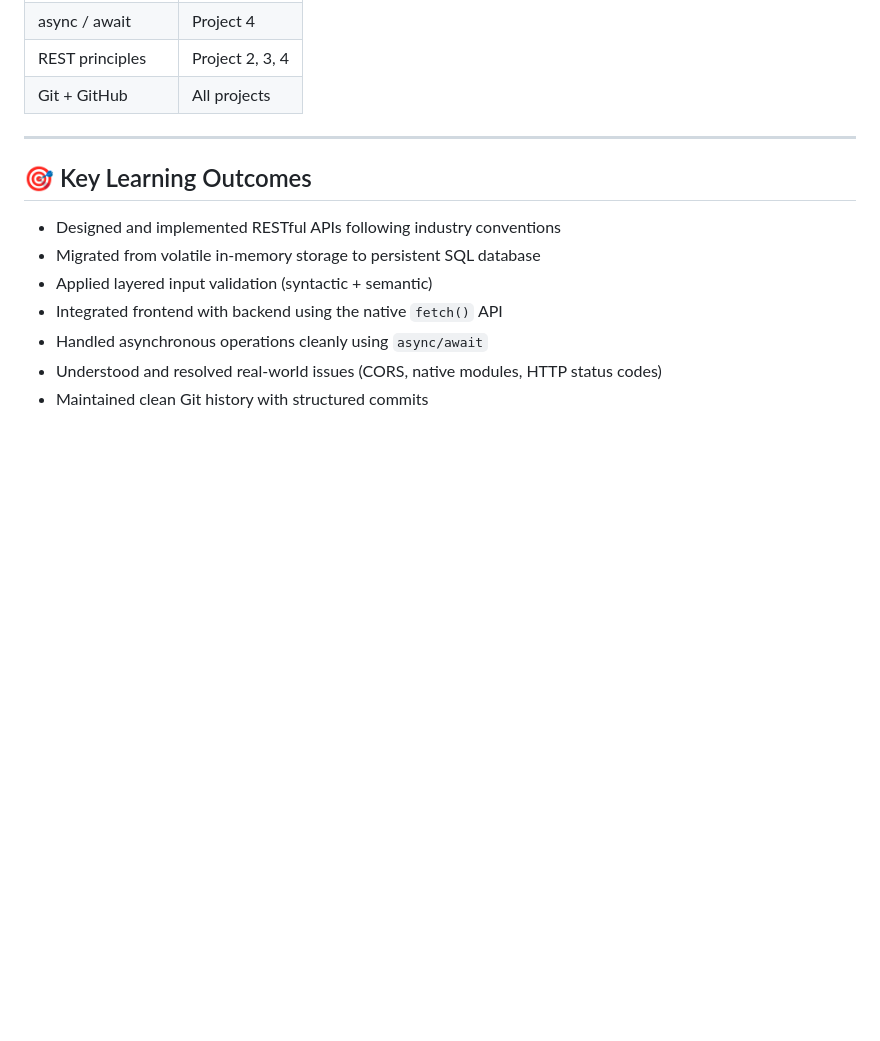
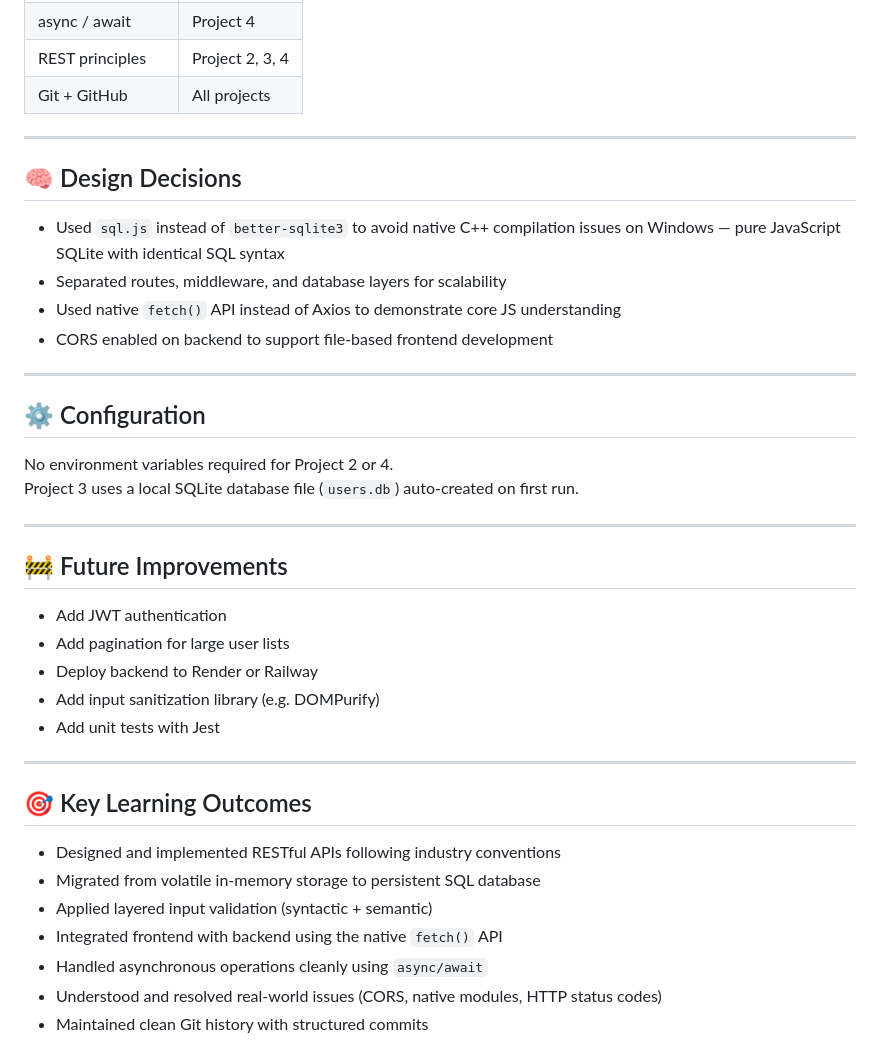
Before and after one commit to TheHaqHub/decodelabs_tasks-, a Markdown page: README.md, the part around the change. Rendered like a GitHub page; blank space fills up the shorter version.

Commit message:
Enhance README with design and improvement details
Added sections on design decisions, configuration, and future improvements to the README.

```diff
--- a/README.md
+++ b/README.md
@@ -224,6 +224,33 @@ DOM updated in real-time
 
 ---
 
+## 🧠 Design Decisions
+
+- Used `sql.js` instead of `better-sqlite3` to avoid native C++ compilation issues on Windows — pure JavaScript SQLite with identical SQL syntax
+- Separated routes, middleware, and database layers for scalability
+- Used native `fetch()` API instead of Axios to demonstrate core JS understanding
+- CORS enabled on backend to support file-based frontend development
+
+---
+
+
+## ⚙️ Configuration
+
+No environment variables required for Project 2 or 4.
+Project 3 uses a local SQLite database file (`users.db`) auto-created on first run.
+
+---
+
+## 🚧 Future Improvements
+
+- Add JWT authentication
+- Add pagination for large user lists
+- Deploy backend to Render or Railway
+- Add input sanitization library (e.g. DOMPurify)
+- Add unit tests with Jest
+
+---
+
 ## 🎯 Key Learning Outcomes
 
 - Designed and implemented RESTful APIs following industry conventions
```
